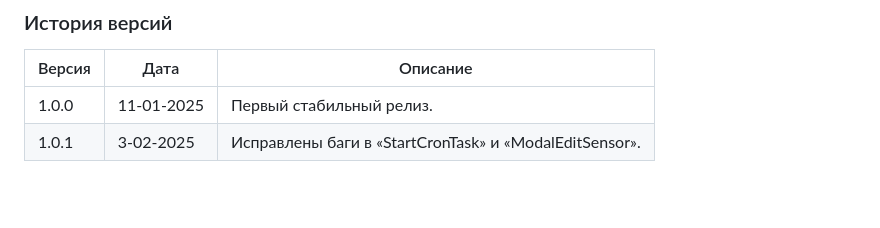
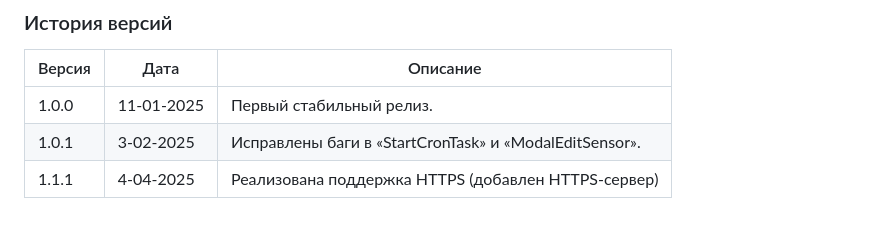
Before and after one commit to zagotovka/Zagotovka_M, a Markdown page: README.md, the part around the change. Drawn GitHub-style; blank space fills up the shorter version.

```diff
--- a/README.md
+++ b/README.md
@@ -130,3 +130,4 @@ d. <a href="https://easyeda.com/editor#id=|125ff34d97324d308c97b01793449de7|1bc6
 |--------|------------|------------------------|
 | 1.0.0  | 11-01-2025 | Первый стабильный релиз.|
 | 1.0.1  | 3-02-2025 | Исправлены баги в «StartCronTask» и «ModalEditSensor».|
+| 1.1.1  | 4-04-2025 | Реализована поддержка HTTPS (добавлен HTTPS-сервер)|
```
